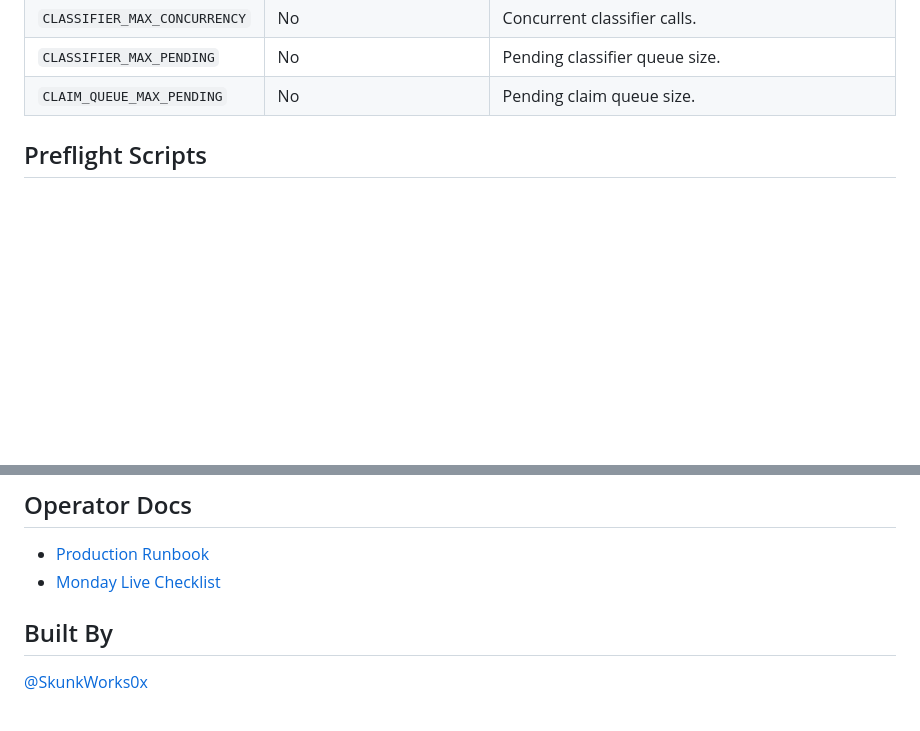
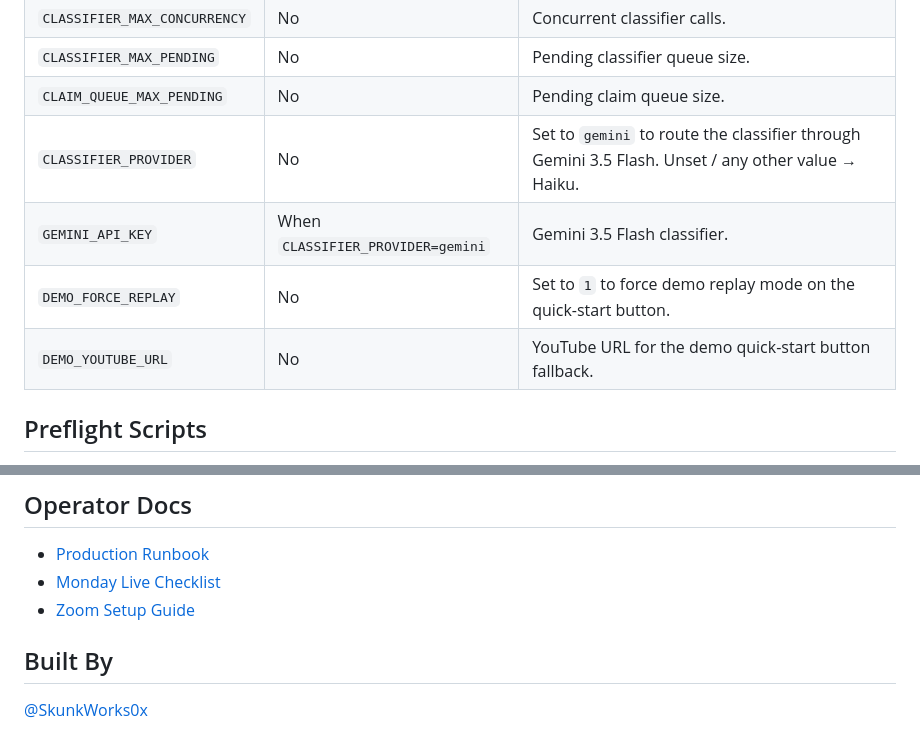
Before and after one commit to SkunkWorks0x/twistroll, a Markdown page: README.md, 2 parts joined by grey strips. Drawn GitHub-style; blank space fills up the shorter version.

```diff
--- a/README.md
+++ b/README.md
@@ -185,6 +207,10 @@ Authorization: Bearer <token>
 | `CLASSIFIER_MAX_CONCURRENCY` | No | Concurrent classifier calls. |
 | `CLASSIFIER_MAX_PENDING` | No | Pending classifier queue size. |
 | `CLAIM_QUEUE_MAX_PENDING` | No | Pending claim queue size. |
+| `CLASSIFIER_PROVIDER` | No | Set to `gemini` to route the classifier through Gemini 3.5 Flash. Unset / any other value → Haiku. |
+| `GEMINI_API_KEY` | When `CLASSIFIER_PROVIDER=gemini` | Gemini 3.5 Flash classifier. |
+| `DEMO_FORCE_REPLAY` | No | Set to `1` to force demo replay mode on the quick-start button. |
+| `DEMO_YOUTUBE_URL` | No | YouTube URL for the demo quick-start button fallback. |
 
 ## Preflight Scripts
 
@@ -208,6 +234,7 @@ Checks required environment variables, `ffmpeg`, `yt-dlp`, and prints whether th
 
 - [Production Runbook](docs/PRODUCTION_RUNBOOK.md)
 - [Monday Live Checklist](docs/MONDAY_LIVE_CHECKLIST.md)
+- [Zoom Setup Guide](docs/zoom-setup.md)
 
 ## Built By
 
```
Also changed, not shown: other parts of README.md (+27 -5 lines).
